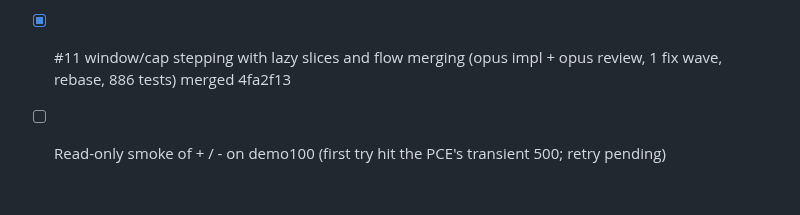
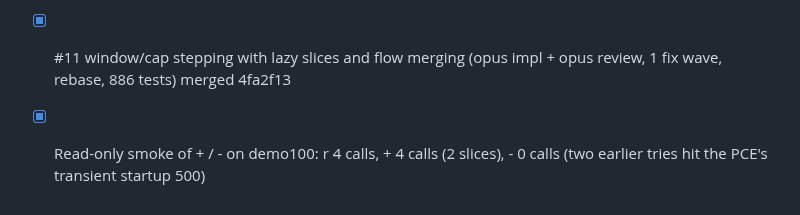
Before and after one commit to alexgoller/illumio-tui, a Markdown page: tasks/todo.md, the part around the change. Drawn GitHub-style.

Commit message:
docs: #11 smoke result
Co-Authored-By: Claude Fable 5.1 <noreply@anthropic.com>

```diff
--- a/tasks/todo.md
+++ b/tasks/todo.md
@@ -236,4 +236,4 @@ Spec: docs/superpowers/specs/2026-10-11-traffic-views-design.md · Plan: docs/su
 ## Docs media and issue #11 (2026-10-12)
 - [x] Real screenshots (7) and a 30 s tour (mp4 + gif) from demo100, wired into the site; Pages live (f5f6b23)
 - [x] #11 window/cap stepping with lazy slices and flow merging (opus impl + opus review, 1 fix wave, rebase, 886 tests) merged 4fa2f13
-- [ ] Read-only smoke of + / - on demo100 (first try hit the PCE's transient 500; retry pending)
+- [x] Read-only smoke of + / - on demo100: r 4 calls, + 4 calls (2 slices), - 0 calls (two earlier tries hit the PCE's transient startup 500)
```
